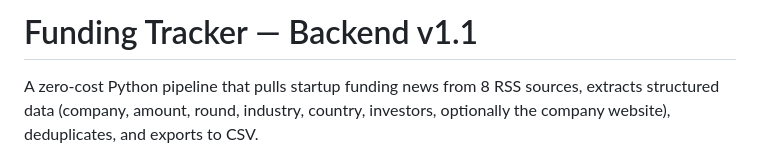
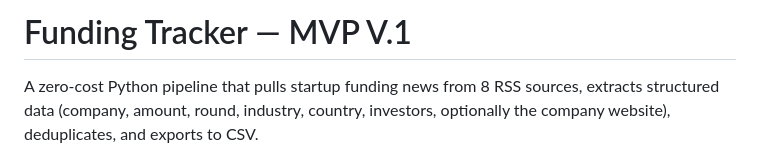
Before and after one commit to abrarsami97/funding-tracker, a Markdown page: README.md, the part around the change. Rendered like a GitHub page.

Commit message:
Update project title and version in README

```diff
--- a/README.md
+++ b/README.md
@@ -1,4 +1,4 @@
-# Funding Tracker — Backend v1.1
+# Funding Tracker — MVP V.1
 
 A zero-cost Python pipeline that pulls startup funding news from 8 RSS sources,
 extracts structured data (company, amount, round, industry, country, investors,
```
